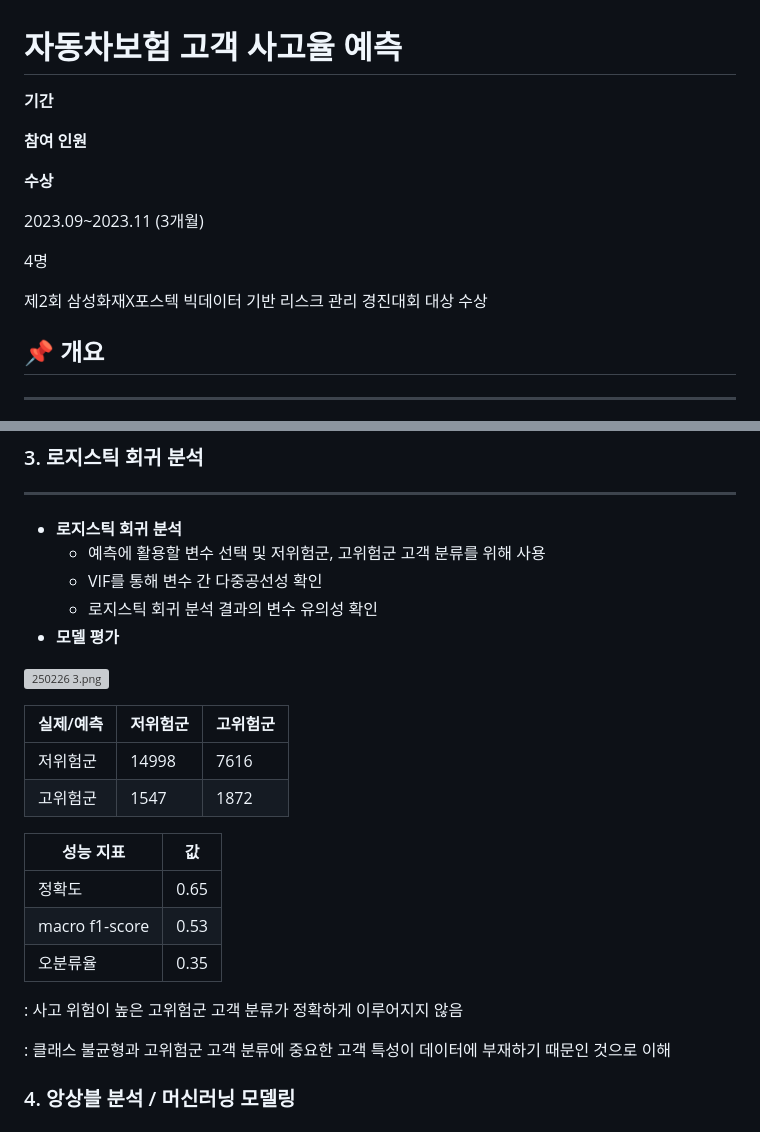
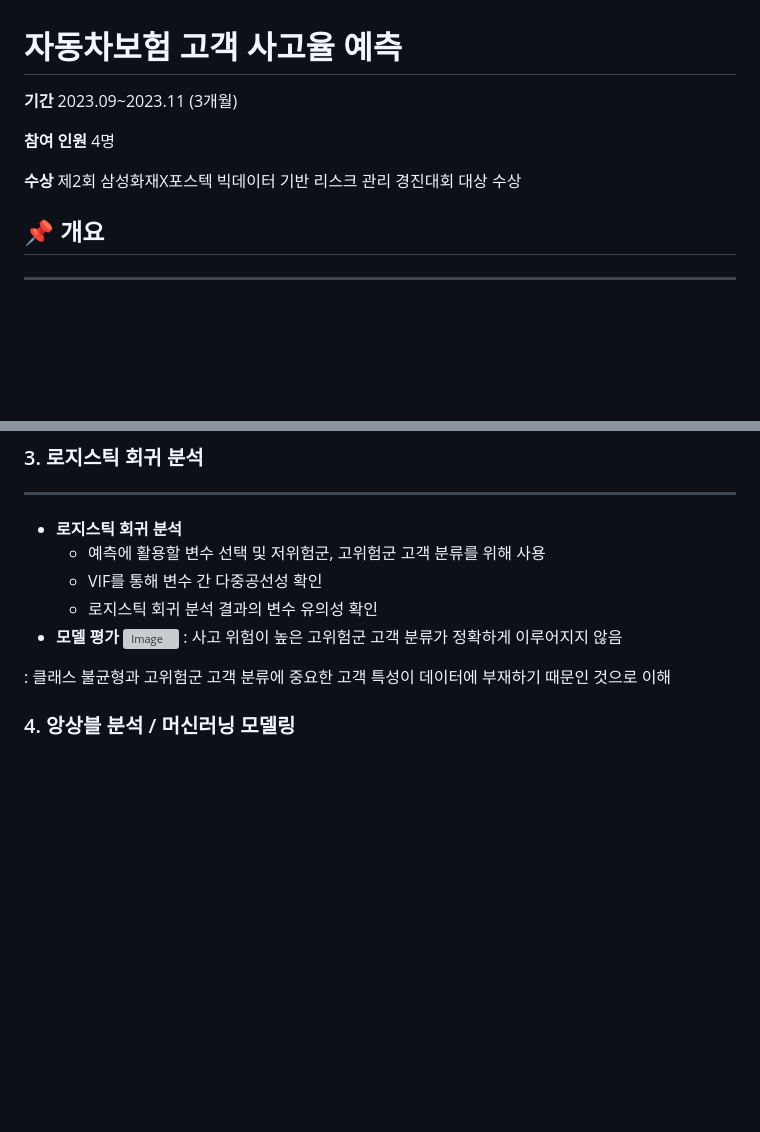
Before and after one commit to AnEunSeon/2023_SSFR_BIGDATA_CONTEST, a Markdown page: README.md, 2 parts joined by grey strips. Rendered like a GitHub page; blank space fills up the shorter version; grey boxes are pictures that could not be loaded.

```diff
--- a/README.md
+++ b/README.md
@@ -1,16 +1,10 @@
 # 자동차보험 고객 사고율 예측
 
-**기간**
+**기간** 2023.09~2023.11 (3개월)
 
-**참여 인원**
+**참여 인원** 4명
 
-**수상**
-
-2023.09~2023.11 (3개월)
-
-4명
-
-제2회 삼성화재X포스텍 빅데이터 기반 리스크 관리 경진대회 대상 수상
+**수상** 제2회 삼성화재X포스텍 빅데이터 기반 리스크 관리 경진대회 대상 수상
 
 ## 📌 개요
 
@@ -81,20 +73,7 @@
     - VIF를 통해 변수 간 다중공선성 확인
     - 로지스틱 회귀 분석 결과의 변수 유의성 확인
 - **모델 평가**
-
-![250226 3.png](250226_3.png)
-
-| 실제/예측 | 저위험군 | 고위험군 |
-| --- | --- | --- |
-| 저위험군 | 14998 | 7616 |
-| 고위험군 | 1547 | 1872 |
-
-| 성능 지표 | 값 |
-| --- | --- |
-| 정확도 | 0.65 |
-| macro f1-score | 0.53 |
-| 오분류율 | 0.35 |
-
+![Image](https://github.com/user-attachments/assets/23b82ed3-c401-4726-9533-d030a8c91240)
 : 사고 위험이 높은 고위험군 고객 분류가 정확하게 이루어지지 않음
 
 : 클래스 불균형과 고위험군 고객 분류에 중요한 고객 특성이 데이터에 부재하기 때문인 것으로 이해
```
Also changed, not shown: other parts of README.md (+2 -7 lines).
